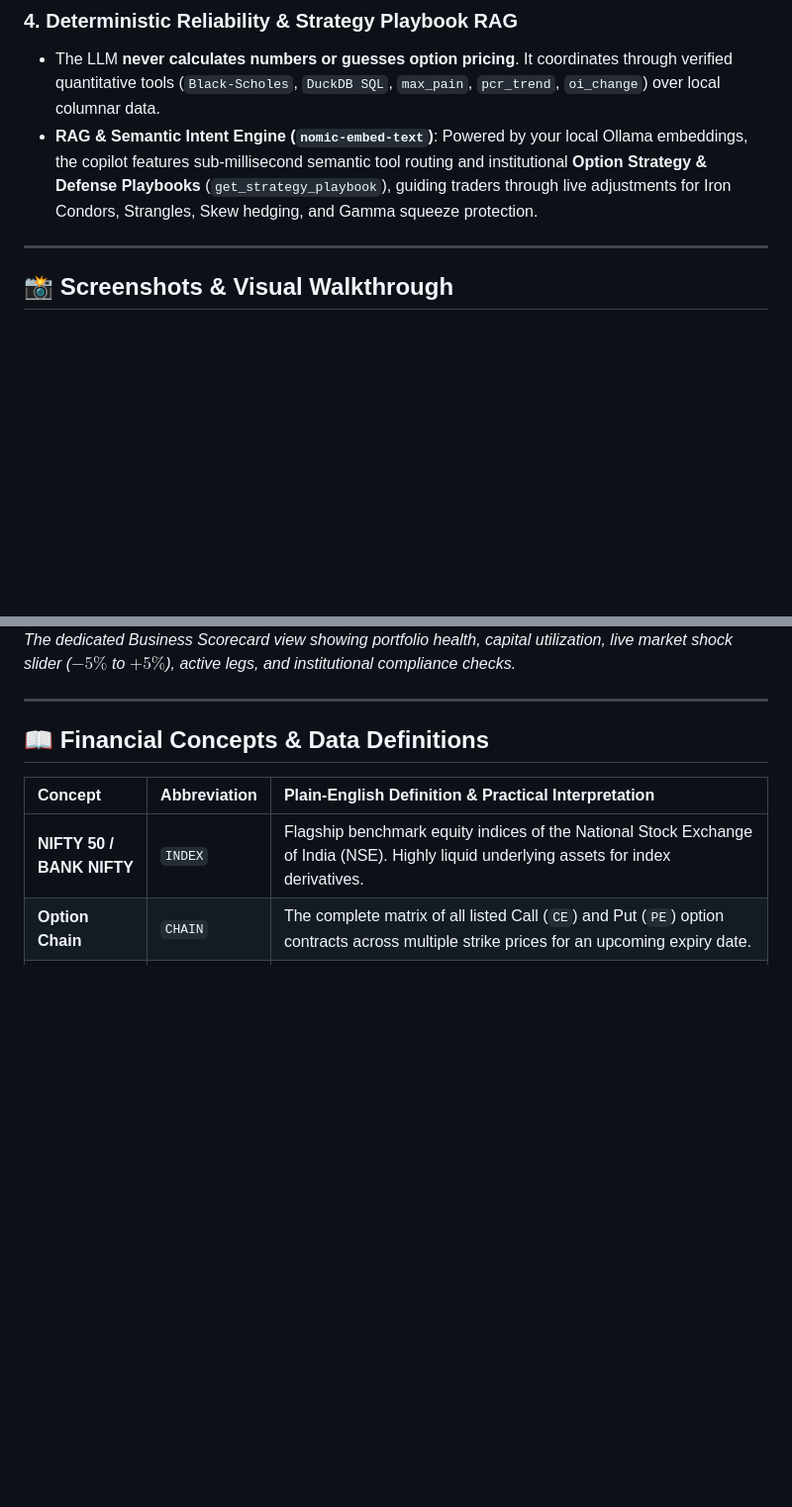
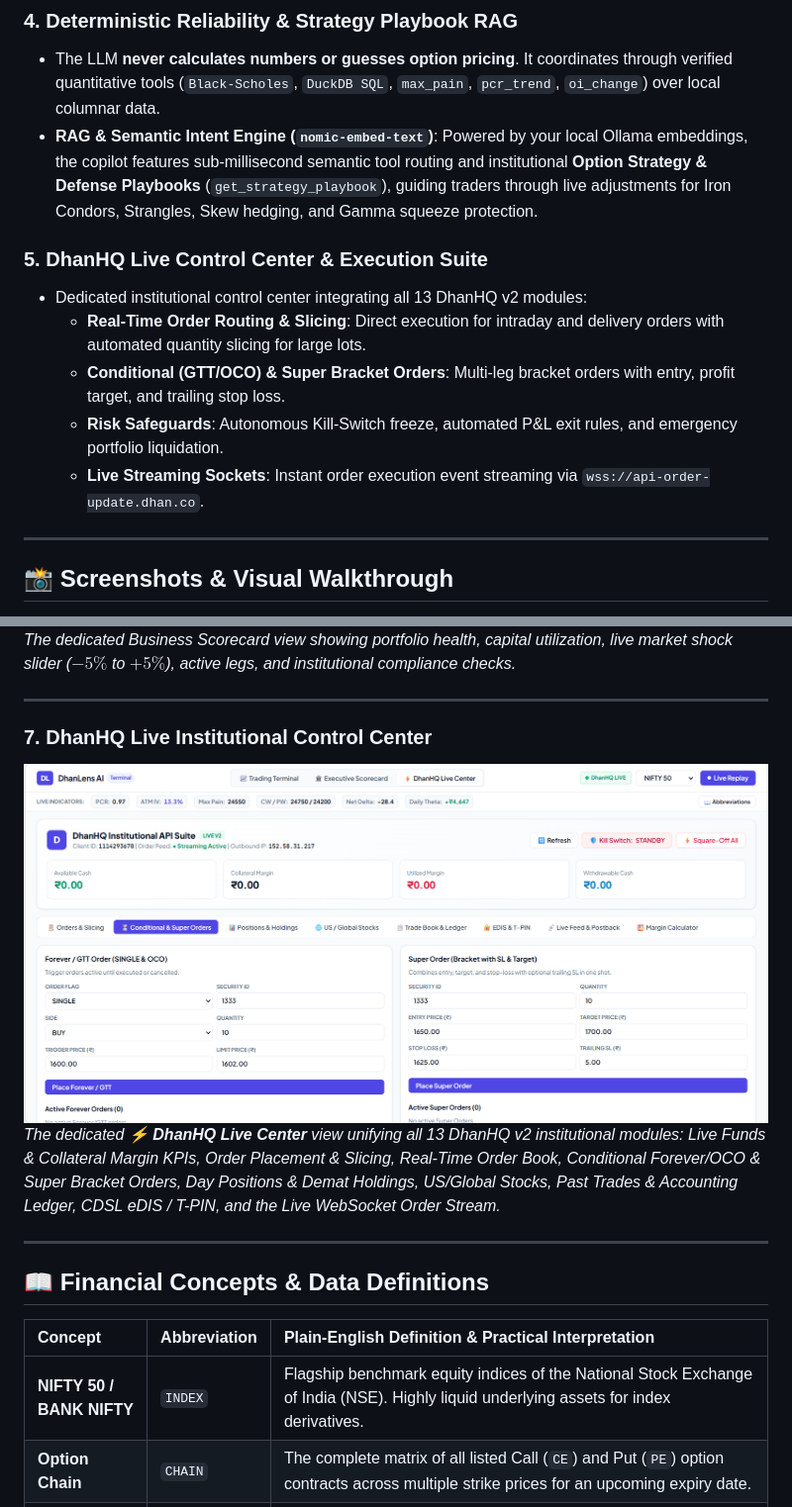
Before and after one commit to siddheshasati/Dhanlens, a Markdown page: README.md, 2 parts joined by grey strips. Shown at 99% size. Rendered like a GitHub page; blank space fills up the shorter version.

```diff
--- a/README.md
+++ b/README.md
@@ -25,6 +25,13 @@ DhanLens AI is an institutional-grade derivative intelligence terminal and visua
 ### 4. Deterministic Reliability & Strategy Playbook RAG
 - The LLM **never calculates numbers or guesses option pricing**. It coordinates through verified quantitative tools (`Black-Scholes`, `DuckDB SQL`, `max_pain`, `pcr_trend`, `oi_change`) over local columnar data.
 - **RAG & Semantic Intent Engine (`nomic-embed-text`)**: Powered by your local Ollama embeddings, the copilot features sub-millisecond semantic tool routing and institutional **Option Strategy & Defense Playbooks** (`get_strategy_playbook`), guiding traders through live adjustments for Iron Condors, Strangles, Skew hedging, and Gamma squeeze protection.
+
+### 5. DhanHQ Live Control Center & Execution Suite
+- Dedicated institutional control center integrating all 13 DhanHQ v2 modules:
+  - **Real-Time Order Routing & Slicing**: Direct execution for intraday and delivery orders with automated quantity slicing for large lots.
+  - **Conditional (GTT/OCO) & Super Bracket Orders**: Multi-leg bracket orders with entry, profit target, and trailing stop loss.
+  - **Risk Safeguards**: Autonomous Kill-Switch freeze, automated P&L exit rules, and emergency portfolio liquidation.
+  - **Live Streaming Sockets**: Instant order execution event streaming via `wss://api-order-update.dhan.co`.
 
 ---
 
@@ -65,6 +72,12 @@ Here is a visual walkthrough of DhanLens AI in action (assets located in the [`i
 ### 6. Executive Business Scorecard & Stress Testing
 ![Executive Scorecard Dashboard](images/Scorecard%20Dashboard.png)
 *The dedicated Business Scorecard view showing portfolio health, capital utilization, live market shock slider ($-5\%$ to $+5\%$), active legs, and institutional compliance checks.*
+
+---
+
+### 7. DhanHQ Live Institutional Control Center
+![DhanHQ API Live Control Center](images/Dhanhq%20API%20page.png)
+*The dedicated **⚡ DhanHQ Live Center** view unifying all 13 DhanHQ v2 institutional modules: Live Funds & Collateral Margin KPIs, Order Placement & Slicing, Real-Time Order Book, Conditional Forever/OCO & Super Bracket Orders, Day Positions & Demat Holdings, US/Global Stocks, Past Trades & Accounting Ledger, CDSL eDIS / T-PIN, and the Live WebSocket Order Stream.*
 
 ---
 
```
Also changed, not shown: other parts of README.md (+3 -0 lines).
